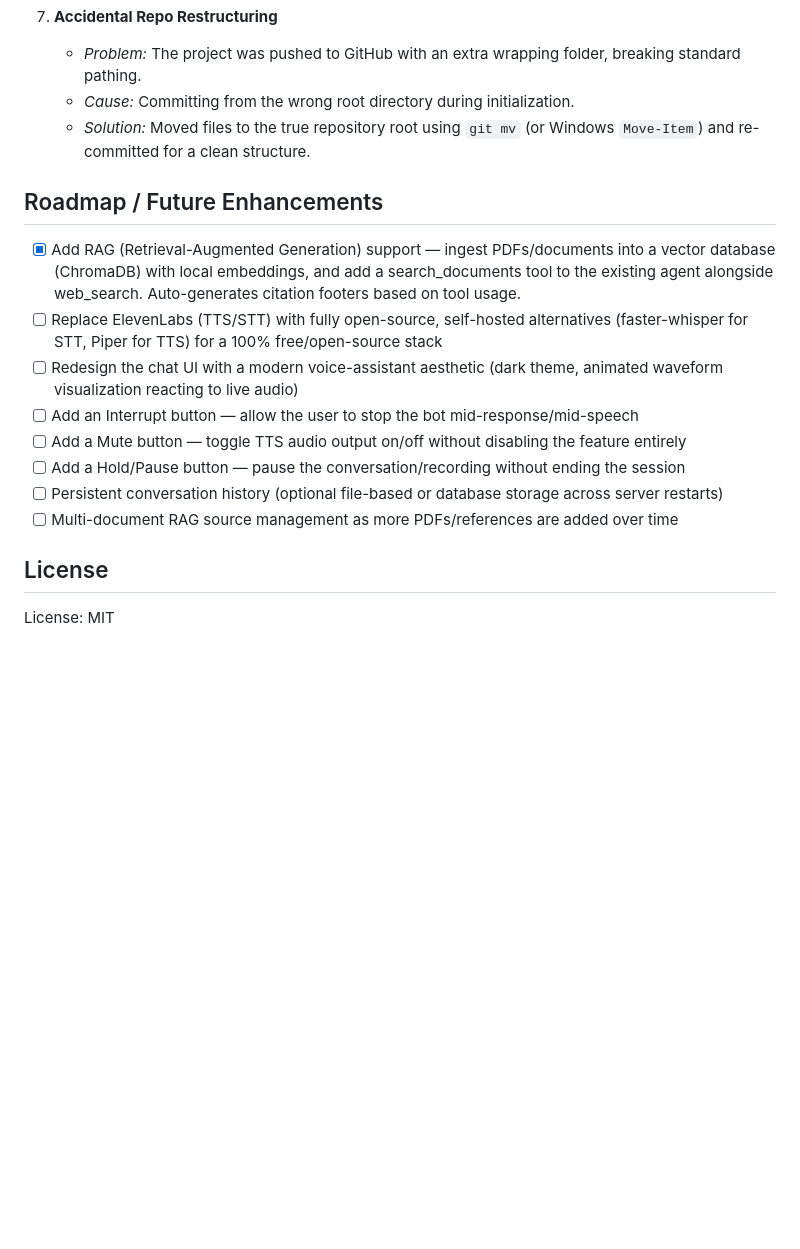
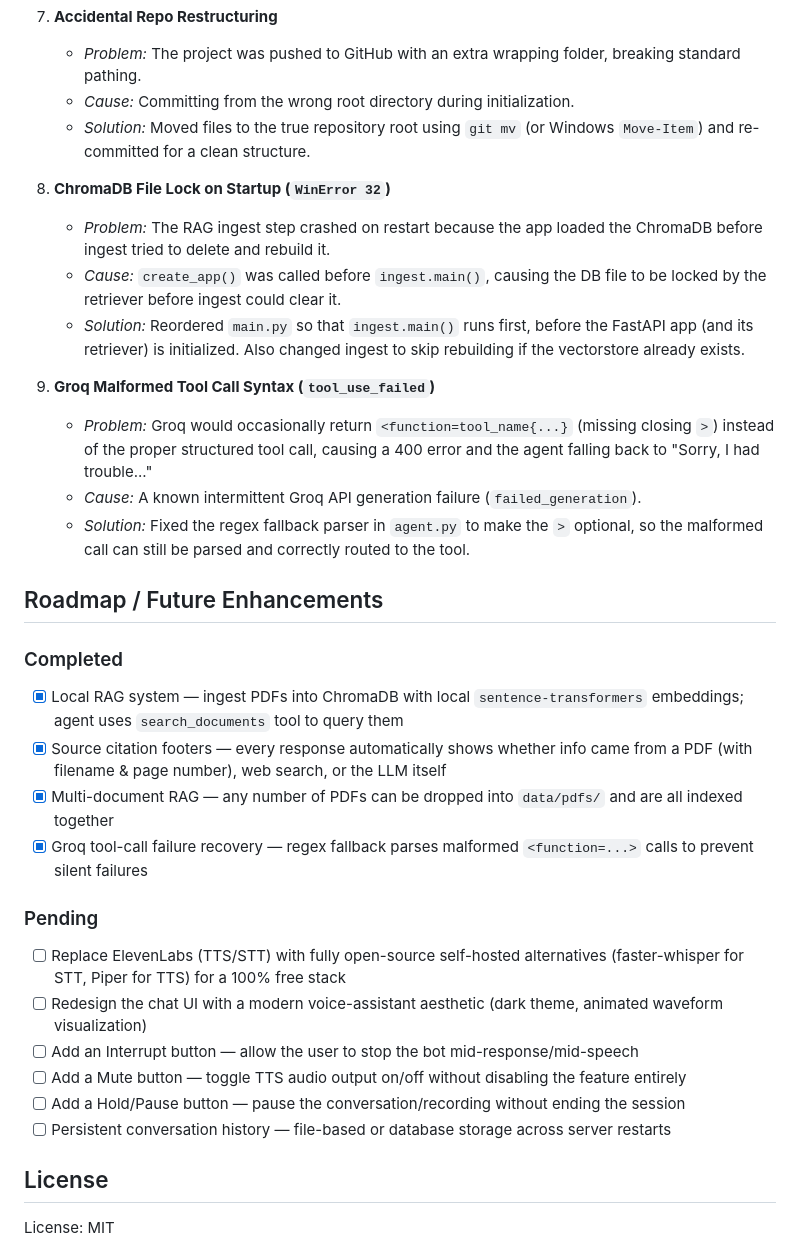
Before and after one commit to menuka400/Agentic-RAG-Voice-Assistant, a Markdown page: README.md, the part around one of its changes. Drawn GitHub-style; blank space fills up the shorter version.

```diff
--- a/README.md
+++ b/README.md
@@ -144,16 +148,31 @@ chatbot/
    - *Cause:* Committing from the wrong root directory during initialization.
    - *Solution:* Moved files to the true repository root using `git mv` (or Windows `Move-Item`) and re-committed for a clean structure.
 
+8. **ChromaDB File Lock on Startup (`WinError 32`)**
+   - *Problem:* The RAG ingest step crashed on restart because the app loaded the ChromaDB before ingest tried to delete and rebuild it.
+   - *Cause:* `create_app()` was called before `ingest.main()`, causing the DB file to be locked by the retriever before ingest could clear it.
+   - *Solution:* Reordered `main.py` so that `ingest.main()` runs first, before the FastAPI app (and its retriever) is initialized. Also changed ingest to skip rebuilding if the vectorstore already exists.
+
+9. **Groq Malformed Tool Call Syntax (`tool_use_failed`)**
+   - *Problem:* Groq would occasionally return `<function=tool_name{...}` (missing closing `>`) instead of the proper structured tool call, causing a 400 error and the agent falling back to "Sorry, I had trouble..."
+   - *Cause:* A known intermittent Groq API generation failure (`failed_generation`).
+   - *Solution:* Fixed the regex fallback parser in `agent.py` to make the `>` optional, so the malformed call can still be parsed and correctly routed to the tool.
+
 ## Roadmap / Future Enhancements
 
-- [x] Add RAG (Retrieval-Augmented Generation) support — ingest PDFs/documents into a vector database (ChromaDB) with local embeddings, and add a search_documents tool to the existing agent alongside web_search. Auto-generates citation footers based on tool usage.
-- [ ] Replace ElevenLabs (TTS/STT) with fully open-source, self-hosted alternatives (faster-whisper for STT, Piper for TTS) for a 100% free/open-source stack
-- [ ] Redesign the chat UI with a modern voice-assistant aesthetic (dark theme, animated waveform visualization reacting to live audio)
+### Completed
+- [x] Local RAG system — ingest PDFs into ChromaDB with local `sentence-transformers` embeddings; agent uses `search_documents` tool to query them
+- [x] Source citation footers — every response automatically shows whether info came from a PDF (with filename & page number), web search, or the LLM itself
+- [x] Multi-document RAG — any number of PDFs can be dropped into `data/pdfs/` and are all indexed together
+- [x] Groq tool-call failure recovery — regex fallback parses malformed `<function=...>` calls to prevent silent failures
+
+### Pending
+- [ ] Replace ElevenLabs (TTS/STT) with fully open-source self-hosted alternatives (faster-whisper for STT, Piper for TTS) for a 100% free stack
+- [ ] Redesign the chat UI with a modern voice-assistant aesthetic (dark theme, animated waveform visualization)
 - [ ] Add an Interrupt button — allow the user to stop the bot mid-response/mid-speech
 - [ ] Add a Mute button — toggle TTS audio output on/off without disabling the feature entirely
 - [ ] Add a Hold/Pause button — pause the conversation/recording without ending the session
-- [ ] Persistent conversation history (optional file-based or database storage across server restarts)
-- [ ] Multi-document RAG source management as more PDFs/references are added over time
+- [ ] Persistent conversation history — file-based or database storage across server restarts
 
 ## License
 License: MIT
```
Also changed, not shown: other parts of README.md (+16 -12 lines).
